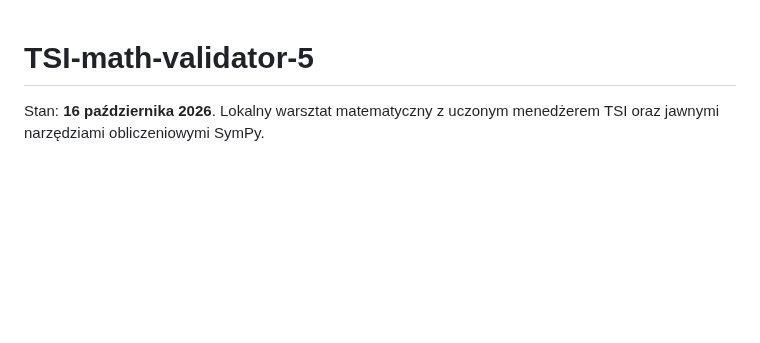
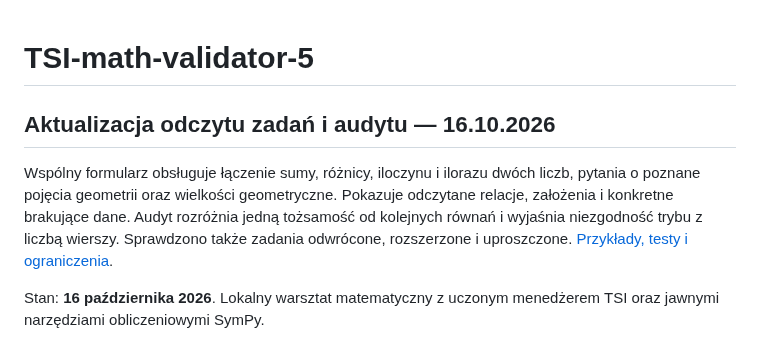
Before and after one commit to jbackk-lang/TSI-math-validator-5, a Markdown page: README.md, the part around the change. GitHub-like rendering; blank space fills up the shorter version.

```diff
--- a/README.md
+++ b/README.md
@@ -1,4 +1,8 @@
 # TSI-math-validator-5
+
+## Aktualizacja odczytu zadań i audytu — 16.10.2026
+
+Wspólny formularz obsługuje łączenie sumy, różnicy, iloczynu i ilorazu dwóch liczb, pytania o poznane pojęcia geometrii oraz wielkości geometryczne. Pokazuje odczytane relacje, założenia i konkretne brakujące dane. Audyt rozróżnia jedną tożsamość od kolejnych równań i wyjaśnia niezgodność trybu z liczbą wierszy. Sprawdzono także zadania odwrócone, rozszerzone i uproszczone. [Przykłady, testy i ograniczenia](docs/ZMIANY_ZADAN_I_AUDYT_2026-10-16.md).
 
 Stan: **16 października 2026**. Lokalny warsztat matematyczny z uczonym menedżerem TSI oraz jawnymi narzędziami obliczeniowymi SymPy.
 
```
Also changed, not shown: docs/ZMIANY_ZADAN_I_AUDYT_2026-10-16.md (added, +27 -0 lines), docs/pytania-geometrii.png (added), docs/relacje-liczb.png (added), 1 other file.
